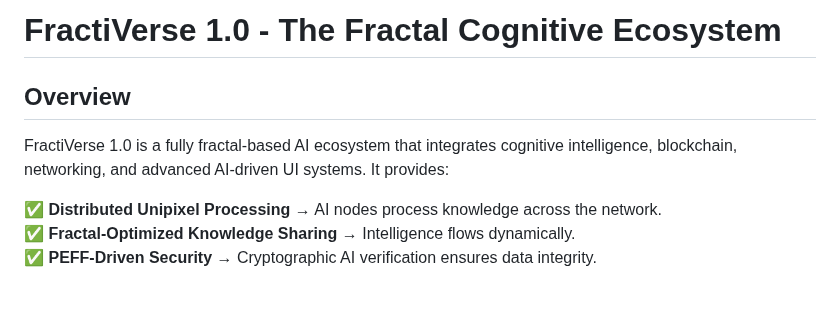
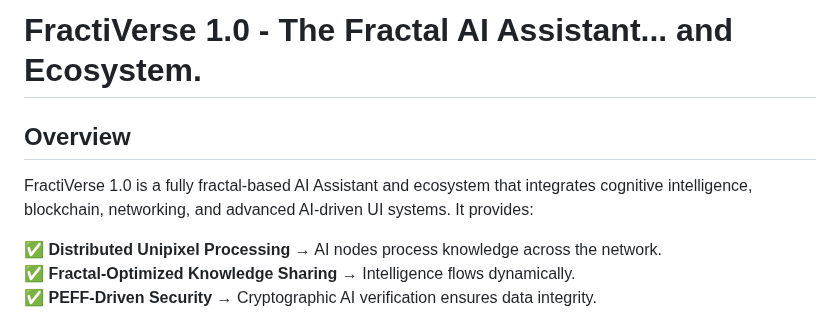
Before and after one commit to AiwonA1/FractiVerse-1.0, a Markdown page: README.md, the part around the change. GitHub-like rendering; blank space fills up the shorter version.

```diff
--- a/README.md
+++ b/README.md
@@ -1,7 +1,7 @@
-# FractiVerse 1.0 - The Fractal Cognitive Ecosystem
+# FractiVerse 1.0 - The Fractal AI Assistant... and Ecosystem.
 
 ## Overview
-FractiVerse 1.0 is a fully fractal-based AI ecosystem that integrates cognitive intelligence, blockchain, networking, and advanced AI-driven UI systems. It provides:
+FractiVerse 1.0 is a fully fractal-based AI Assistant and ecosystem that integrates cognitive intelligence, blockchain, networking, and advanced AI-driven UI systems. It provides:
 
 ✅ **Distributed Unipixel Processing** → AI nodes process knowledge across the network.
 ✅ **Fractal-Optimized Knowledge Sharing** → Intelligence flows dynamically.
```
